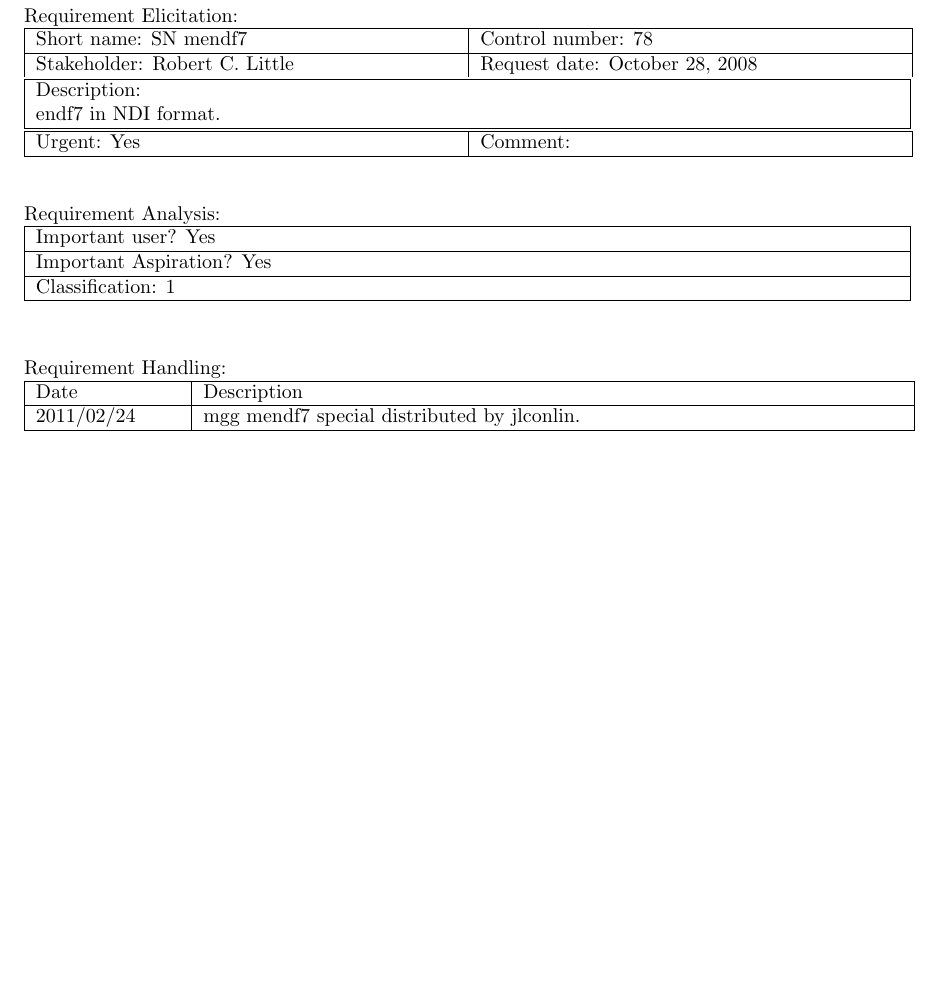
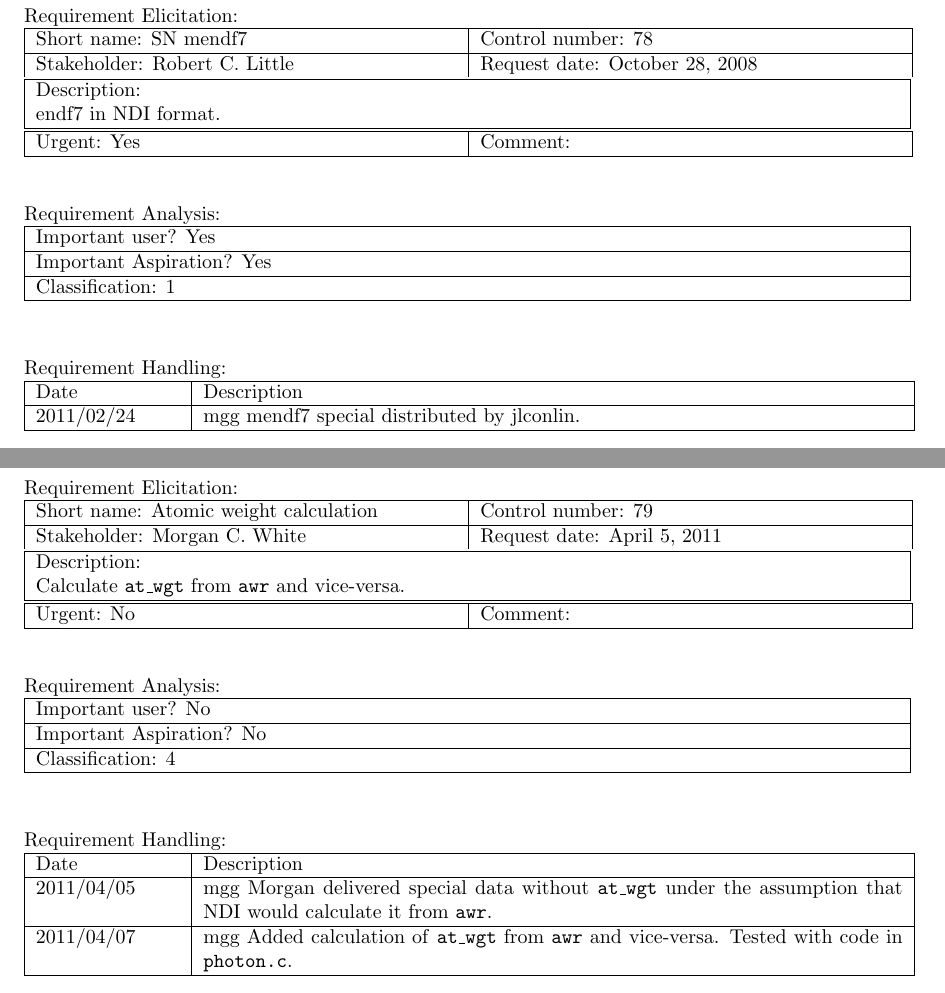
Before and after one commit to lanl/ndi, a LaTeX document (doc/reqt/rcf_2.0.16.tex, which reads doc/reqt/rcf79.tex): part of page 4 of 4 before the commit and two parts of pages 4 and 5 of 6 after it, the two joined at a grey line, cut so that both start at the same text, the shorter picture padded with empty space. Compiled offline with pdfLaTeX.

Commit message:
Update status

```diff
--- /dev/null
+++ b/doc/reqt/rcf79.tex
@@ -0,0 +1,42 @@
+\begin{center}\Large\bf
+Requirement Control Form
+\end{center}
+\vspace{24pt}
+
+Requirement Elicitation:
+
+\begin{tabular}{|p{211pt}|p{211pt}|} \hline
+Short name: Atomic weight calculation & Control number: 79\\ \hline
+Stakeholder: Morgan C. White & Request date: April 5, 2011\\
+\end{tabular}
+\begin{tabular}{|p{433pt}|} \hline
+Description: \\
+Calculate \texttt{at\_wgt} from \texttt{awr} and vice-versa.\\
+\hline
+\end{tabular}
+\begin{tabular}{|p{211pt}|p{211pt}|} \hline
+Urgent: No & Comment: \\ \hline
+\end{tabular}
+
+\vspace{24pt}
+
+Requirement Analysis:
+
+\begin{tabular}{|p{433pt}|} \hline
+Important user? No \\ \hline
+Important Aspiration? No \\ \hline
+Classification: 4 \\ \hline
+\end{tabular}
+\vspace{24pt}
+
+Requirement Handling:
+
+\begin{tabular}{|p{72pt}|p{351pt}|} \hline
+Date & Description \\ \hline
+2011/04/05 & mgg Morgan delivered special data without \texttt{at\_wgt} under
+the assumption that NDI would calculate it from
+\texttt{awr}. \\ \hline
+2011/04/07 & mgg Added calculation of \texttt{at\_wgt} from
+\texttt{awr} and vice-versa.  Tested with code in \texttt{photon.c}.
+\\ \hline
+\end{tabular}
--- a/doc/reqt/rcf_2.0.16.tex
+++ b/doc/reqt/rcf_2.0.16.tex
@@ -12,5 +12,9 @@
 \input{rcf62}
 \newpage
 \input{rcf78}
+\newpage
+\input{rcf79}
+\newpage
+\input{rcf80}
 
 \end{document}
```
Also changed, not shown: doc/reqt/rcf80.tex (added, +40 -0 lines), 1 other file.
